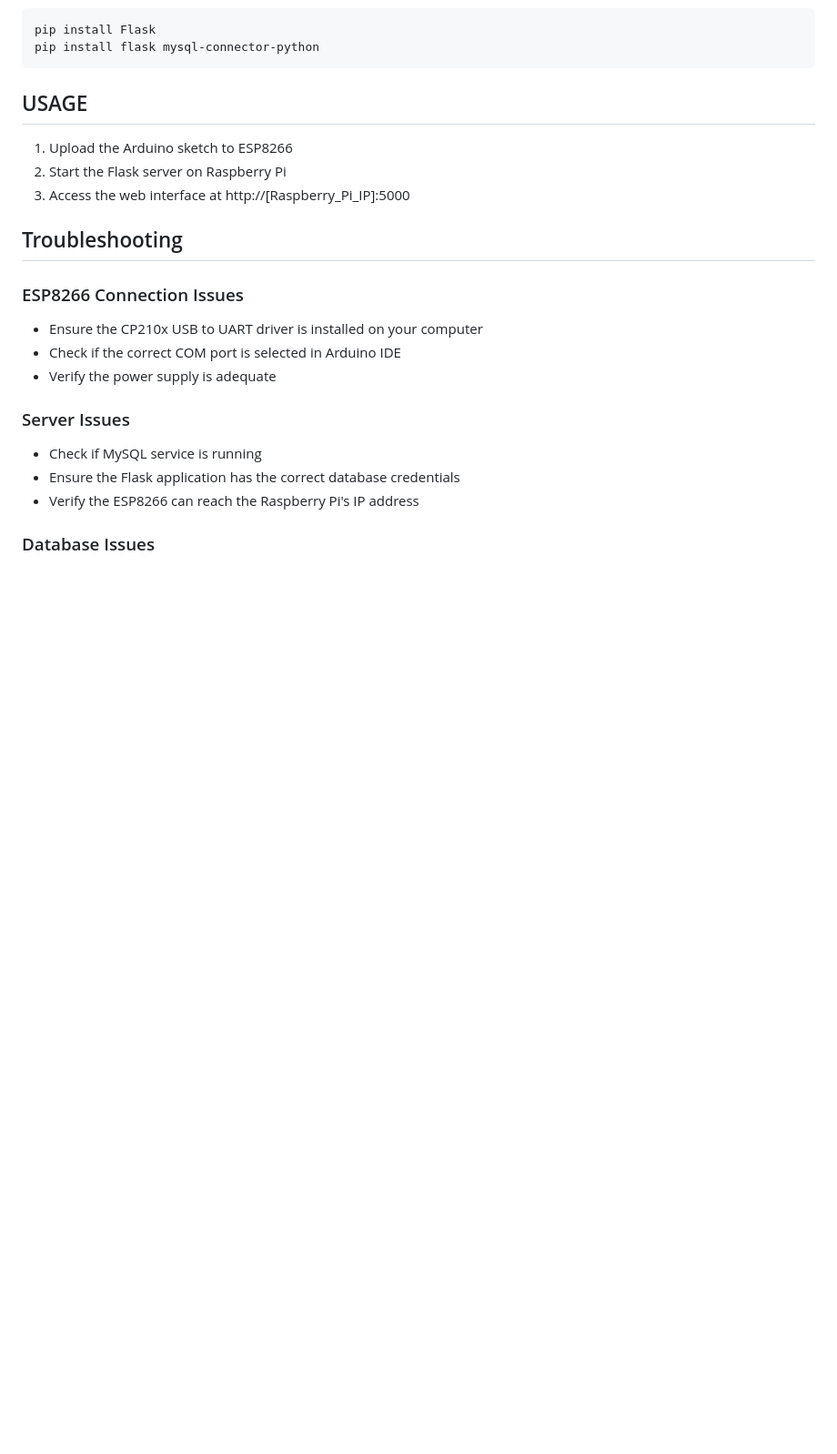
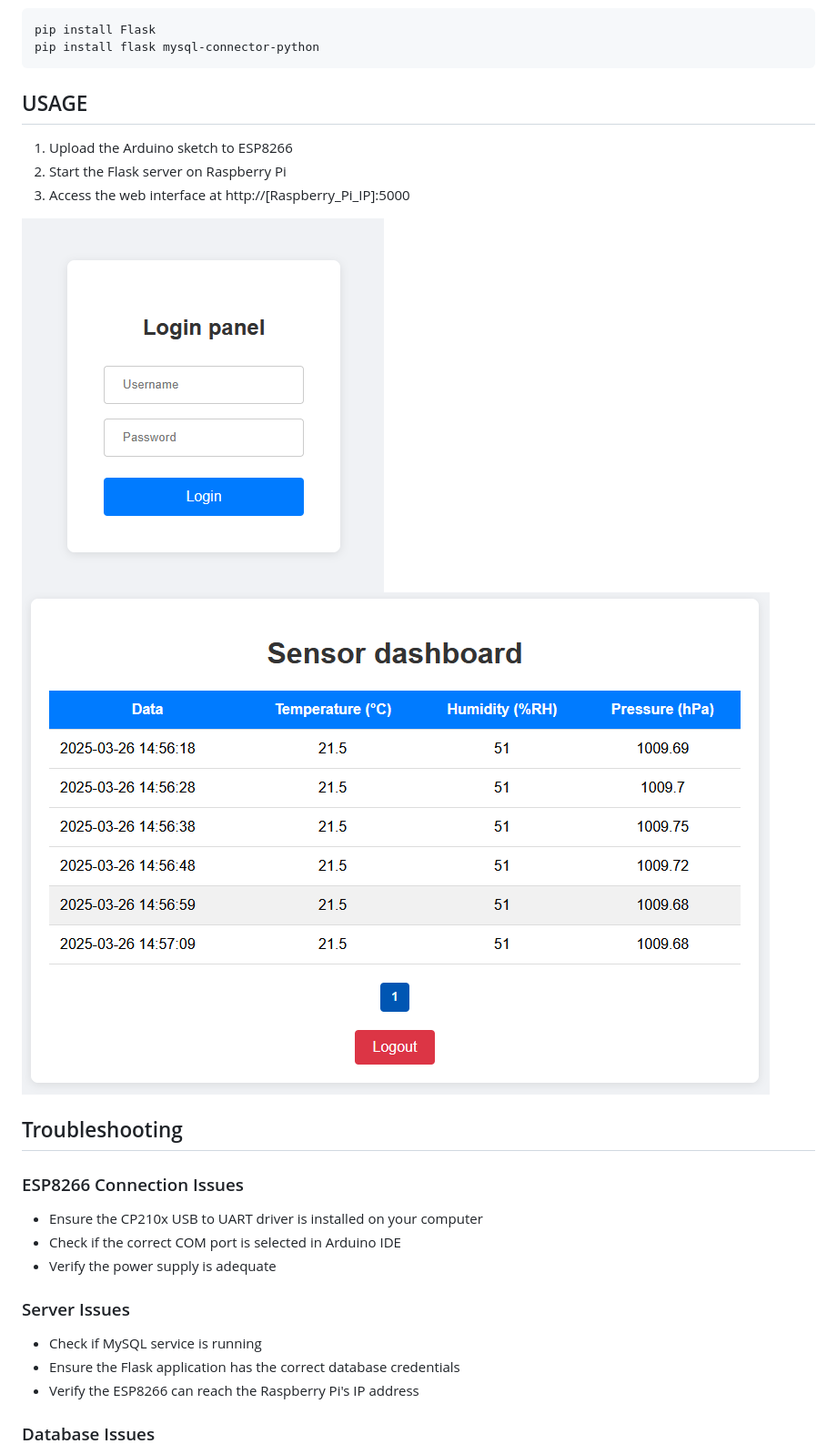
Before and after one commit to RineST21/IoT-PiSec-Test, a Markdown page: README.md, the part around one of its changes. Shown at 91% size. Drawn GitHub-style; blank space fills up the shorter version.

```diff
--- a/README.md
+++ b/README.md
@@ -230,6 +235,9 @@ pip install flask mysql-connector-python
 2. Start the Flask server on Raspberry Pi
 3. Access the web interface at http://[Raspberry_Pi_IP]:5000
 
+![screenshot](Images/login.png)
+![screenshot](Images/dashboard.png)
+
 ## Troubleshooting
 
 ### ESP8266 Connection Issues
```
Also changed, not shown: other parts of README.md (+5 -0 lines).
